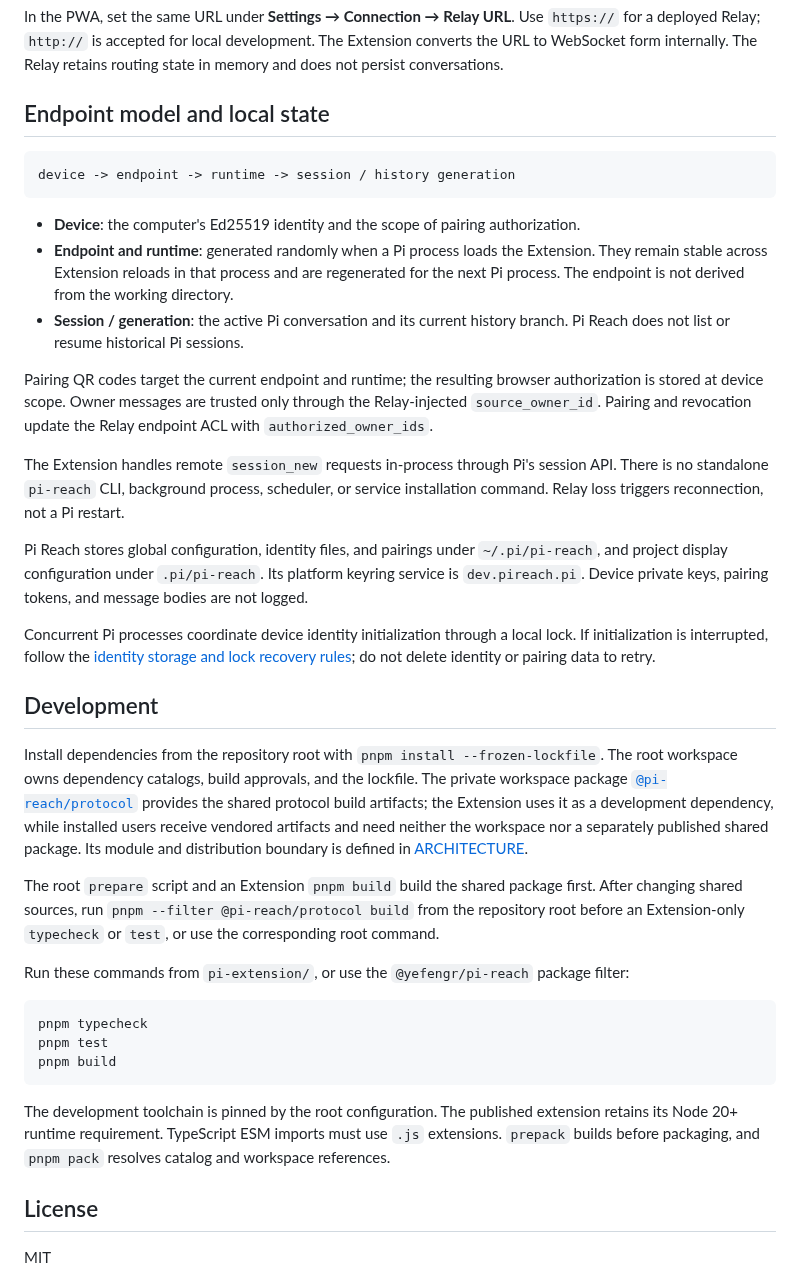
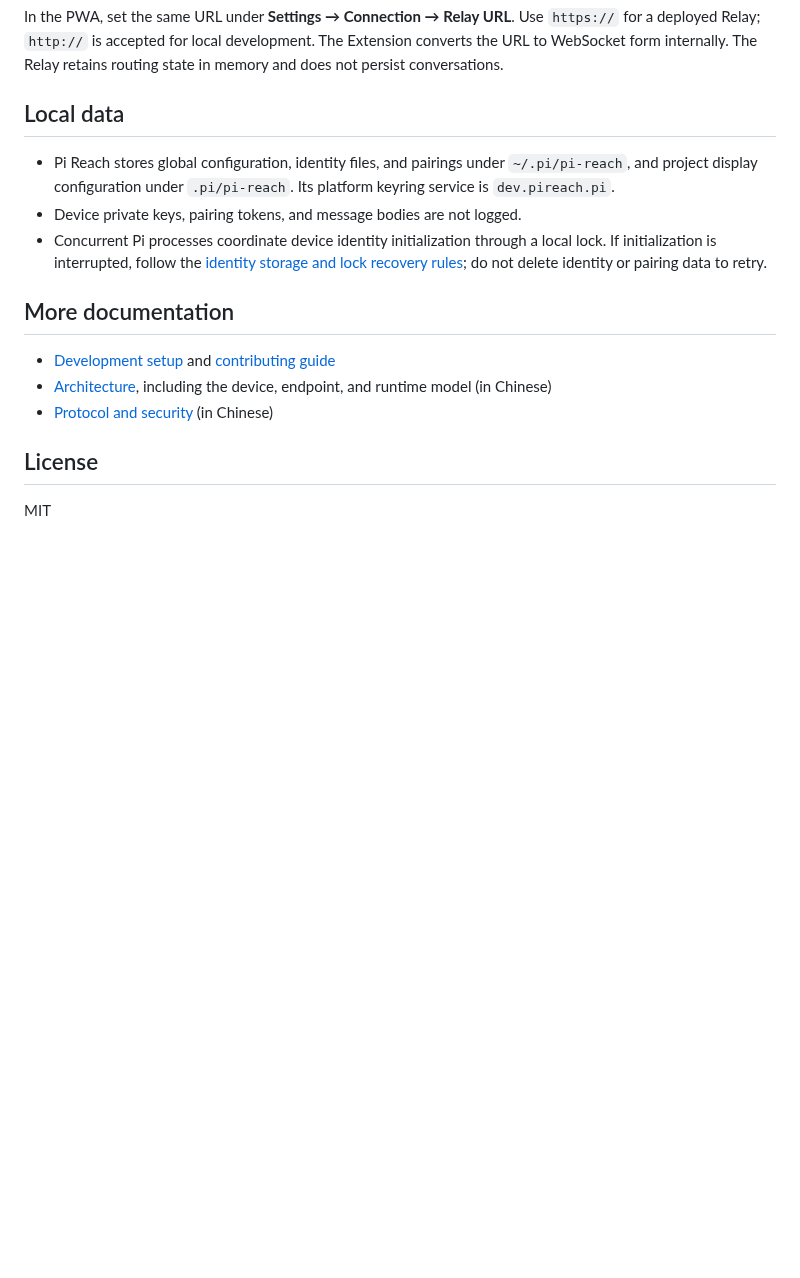
Before and after one commit to yefengr/pi-reach, a Markdown page: pi-extension/README.md, the part around one of its changes. Drawn GitHub-style; blank space fills up the shorter version.

````diff
--- a/pi-extension/README.md
+++ b/pi-extension/README.md
@@ -82,43 +82,17 @@ Set and inspect it from Pi:
 
 In the PWA, set the same URL under **Settings → Connection → Relay URL**. Use `https://` for a deployed Relay; `http://` is accepted for local development. The Extension converts the URL to WebSocket form internally. The Relay retains routing state in memory and does not persist conversations.
 
-## Endpoint model and local state
+## Local data
 
-```text
-device -> endpoint -> runtime -> session / history generation
-```
+- Pi Reach stores global configuration, identity files, and pairings under `~/.pi/pi-reach`, and project display configuration under `.pi/pi-reach`. Its platform keyring service is `dev.pireach.pi`.
+- Device private keys, pairing tokens, and message bodies are not logged.
+- Concurrent Pi processes coordinate device identity initialization through a local lock. If initialization is interrupted, follow the [identity storage and lock recovery rules](https://github.com/yefengr/pi-reach/blob/main/docs/reference/protocol/pairing.md#host); do not delete identity or pairing data to retry.
 
-- **Device**: the computer's Ed25519 identity and the scope of pairing authorization.
-- **Endpoint and runtime**: generated randomly when a Pi process loads the Extension. They remain stable across Extension reloads in that process and are regenerated for the next Pi process. The endpoint is not derived from the working directory.
-- **Session / generation**: the active Pi conversation and its current history branch. Pi Reach does not list or resume historical Pi sessions.
+## More documentation
 
-Pairing QR codes target the current endpoint and runtime; the resulting browser authorization is stored at device scope. Owner messages are trusted only through the Relay-injected `source_owner_id`. Pairing and revocation update the Relay endpoint ACL with `authorized_owner_ids`.
-
-The Extension handles remote `session_new` requests in-process through Pi's session API. There is no standalone `pi-reach` CLI, background process, scheduler, or service installation command. Relay loss triggers reconnection, not a Pi restart.
-
-Pi Reach stores global configuration, identity files, and pairings under `~/.pi/pi-reach`, and project display configuration under `.pi/pi-reach`. Its platform keyring service is `dev.pireach.pi`. Device private keys, pairing tokens, and message bodies are not logged.
-
-Concurrent Pi processes coordinate device identity initialization through a local lock. If initialization is interrupted, follow the [identity storage and lock recovery rules](https://github.com/yefengr/pi-reach/blob/main/docs/reference/protocol/pairing.md#host); do not delete identity or pairing data to retry.
-
-## Development
-
-Install dependencies from the repository root with `pnpm install --frozen-lockfile`.
-The root workspace owns dependency catalogs, build approvals, and the lockfile. The private workspace package [`@pi-reach/protocol`](https://github.com/yefengr/pi-reach/tree/main/packages/protocol) provides the shared protocol build artifacts; the Extension uses it as a development dependency, while installed users receive vendored artifacts and need neither the workspace nor a separately published shared package. Its module and distribution boundary is defined in [ARCHITECTURE](https://github.com/yefengr/pi-reach/blob/main/docs/ARCHITECTURE.md#工程与构建边界).
-
-The root `prepare` script and an Extension `pnpm build` build the shared package first. After changing shared sources, run `pnpm --filter @pi-reach/protocol build` from the repository root before an Extension-only `typecheck` or `test`, or use the corresponding root command.
-
-Run these commands from `pi-extension/`, or use the `@yefengr/pi-reach` package filter:
-
-```bash
-pnpm typecheck
-pnpm test
-pnpm build
-```
-
-The development toolchain is pinned by the root configuration. The published
-extension retains its Node 20+ runtime requirement. TypeScript ESM imports must
-use `.js` extensions. `prepack` builds before packaging, and `pnpm pack` resolves
-catalog and workspace references.
+- [Development setup](https://github.com/yefengr/pi-reach/blob/main/README.en.md#development) and [contributing guide](https://github.com/yefengr/pi-reach/blob/main/CONTRIBUTING.md)
+- [Architecture](https://github.com/yefengr/pi-reach/blob/main/docs/ARCHITECTURE.md), including the device, endpoint, and runtime model (in Chinese)
+- [Protocol and security](https://github.com/yefengr/pi-reach/blob/main/docs/reference/protocol/README.md) (in Chinese)
 
 ## License
 
````
Also changed, not shown: other parts of pi-extension/README.md (+1 -1 lines), docs/assets/screenshot-desktop-en.png, docs/assets/screenshot-desktop-zh.png, docs/assets/screenshot-mobile-en.png, docs/assets/screenshot-mobile-showcase-en.png (added), docs/assets/screenshot-mobile-zh.png, 5 other files.
